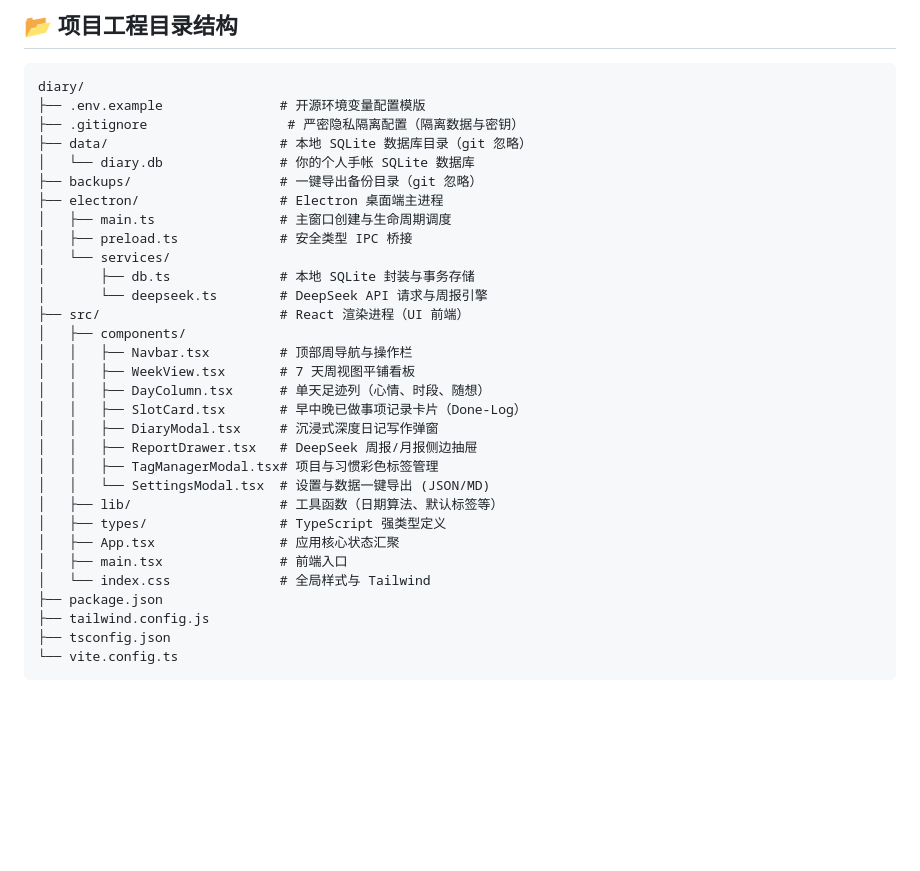
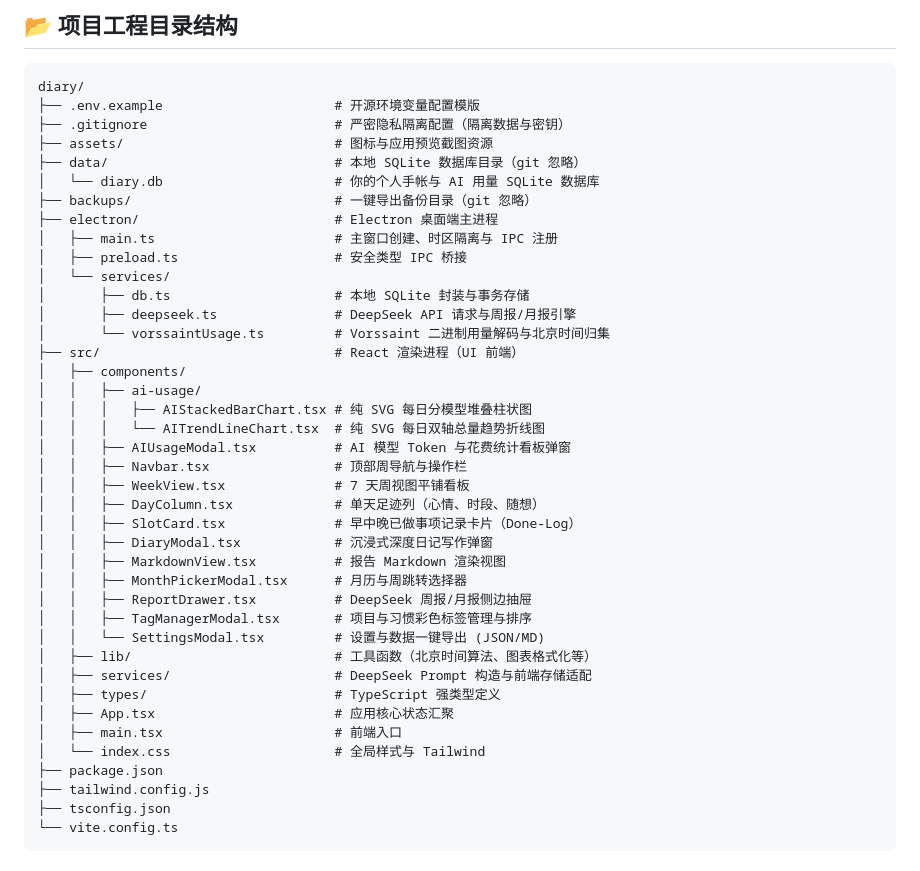
Before and after one commit to LIKEASHOT/Dairy, a Markdown page: README.md, the part around one of its changes. Rendered like a GitHub page; blank space fills up the shorter version.

````diff
--- a/README.md
+++ b/README.md
@@ -114,32 +134,41 @@ npm run dist
 
 ```
 diary/
-├── .env.example               # 开源环境变量配置模版
-├── .gitignore                  # 严密隐私隔离配置（隔离数据与密钥）
-├── data/                      # 本地 SQLite 数据库目录（git 忽略）
-│   └── diary.db               # 你的个人手帐 SQLite 数据库
-├── backups/                   # 一键导出备份目录（git 忽略）
-├── electron/                  # Electron 桌面端主进程
-│   ├── main.ts                # 主窗口创建与生命周期调度
-│   ├── preload.ts             # 安全类型 IPC 桥接
+├── .env.example                      # 开源环境变量配置模版
+├── .gitignore                        # 严密隐私隔离配置（隔离数据与密钥）
+├── assets/                           # 图标与应用预览截图资源
+├── data/                             # 本地 SQLite 数据库目录（git 忽略）
+│   └── diary.db                      # 你的个人手帐与 AI 用量 SQLite 数据库
+├── backups/                          # 一键导出备份目录（git 忽略）
+├── electron/                         # Electron 桌面端主进程
+│   ├── main.ts                       # 主窗口创建、时区隔离与 IPC 注册
+│   ├── preload.ts                    # 安全类型 IPC 桥接
 │   └── services/
-│       ├── db.ts              # 本地 SQLite 封装与事务存储
-│       └── deepseek.ts        # DeepSeek API 请求与周报引擎
-├── src/                       # React 渲染进程（UI 前端）
+│       ├── db.ts                     # 本地 SQLite 封装与事务存储
+│       ├── deepseek.ts               # DeepSeek API 请求与周报/月报引擎
+│       └── vorssaintUsage.ts         # Vorssaint 二进制用量解码与北京时间归集
+├── src/                              # React 渲染进程（UI 前端）
 │   ├── components/
-│   │   ├── Navbar.tsx         # 顶部周导航与操作栏
-│   │   ├── WeekView.tsx       # 7 天周视图平铺看板
-│   │   ├── DayColumn.tsx      # 单天足迹列（心情、时段、随想）
-│   │   ├── SlotCard.tsx       # 早中晚已做事项记录卡片（Done-Log）
-│   │   ├── DiaryModal.tsx     # 沉浸式深度日记写作弹窗
-│   │   ├── ReportDrawer.tsx   # DeepSeek 周报/月报侧边抽屉
-│   │   ├── TagManagerModal.tsx# 项目与习惯彩色标签管理
-│   │   └── SettingsModal.tsx  # 设置与数据一键导出 (JSON/MD)
-│   ├── lib/                   # 工具函数（日期算法、默认标签等）
-│   ├── types/                 # TypeScript 强类型定义
-│   ├── App.tsx                # 应用核心状态汇聚
-│   ├── main.tsx               # 前端入口
-│   └── index.css              # 全局样式与 Tailwind
+│   │   ├── ai-usage/
+│   │   │   ├── AIStackedBarChart.tsx # 纯 SVG 每日分模型堆叠柱状图
+│   │   │   └── AITrendLineChart.tsx  # 纯 SVG 每日双轴总量趋势折线图
+│   │   ├── AIUsageModal.tsx          # AI 模型 Token 与花费统计看板弹窗
+│   │   ├── Navbar.tsx                # 顶部周导航与操作栏
+│   │   ├── WeekView.tsx              # 7 天周视图平铺看板
+│   │   ├── DayColumn.tsx             # 单天足迹列（心情、时段、随想）
+│   │   ├── SlotCard.tsx              # 早中晚已做事项记录卡片（Done-Log）
+│   │   ├── DiaryModal.tsx            # 沉浸式深度日记写作弹窗
+│   │   ├── MarkdownView.tsx          # 报告 Markdown 渲染视图
+│   │   ├── MonthPickerModal.tsx      # 月历与周跳转选择器
+│   │   ├── ReportDrawer.tsx          # DeepSeek 周报/月报侧边抽屉
+│   │   ├── TagManagerModal.tsx       # 项目与习惯彩色标签管理与排序
+│   │   └── SettingsModal.tsx         # 设置与数据一键导出 (JSON/MD)
+│   ├── lib/                          # 工具函数（北京时间算法、图表格式化等）
+│   ├── services/                     # DeepSeek Prompt 构造与前端存储适配
+│   ├── types/                        # TypeScript 强类型定义
+│   ├── App.tsx                       # 应用核心状态汇聚
+│   ├── main.tsx                      # 前端入口
+│   └── index.css                     # 全局样式与 Tailwind
 ├── package.json
 ├── tailwind.config.js
 ├── tsconfig.json
````
Also changed, not shown: other parts of README.md (+29 -9 lines), assets/ai-usage-preview.jpg (added), 14 other files.
